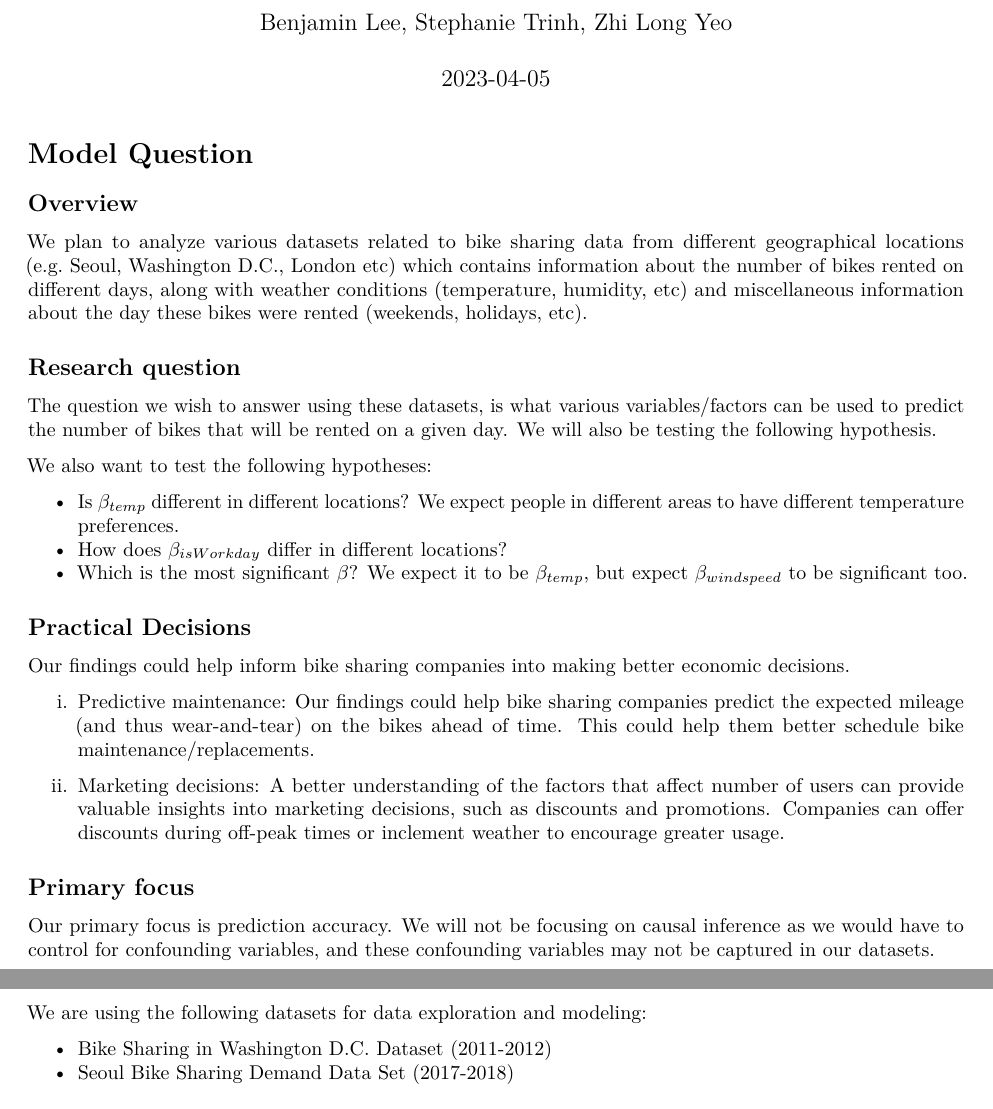
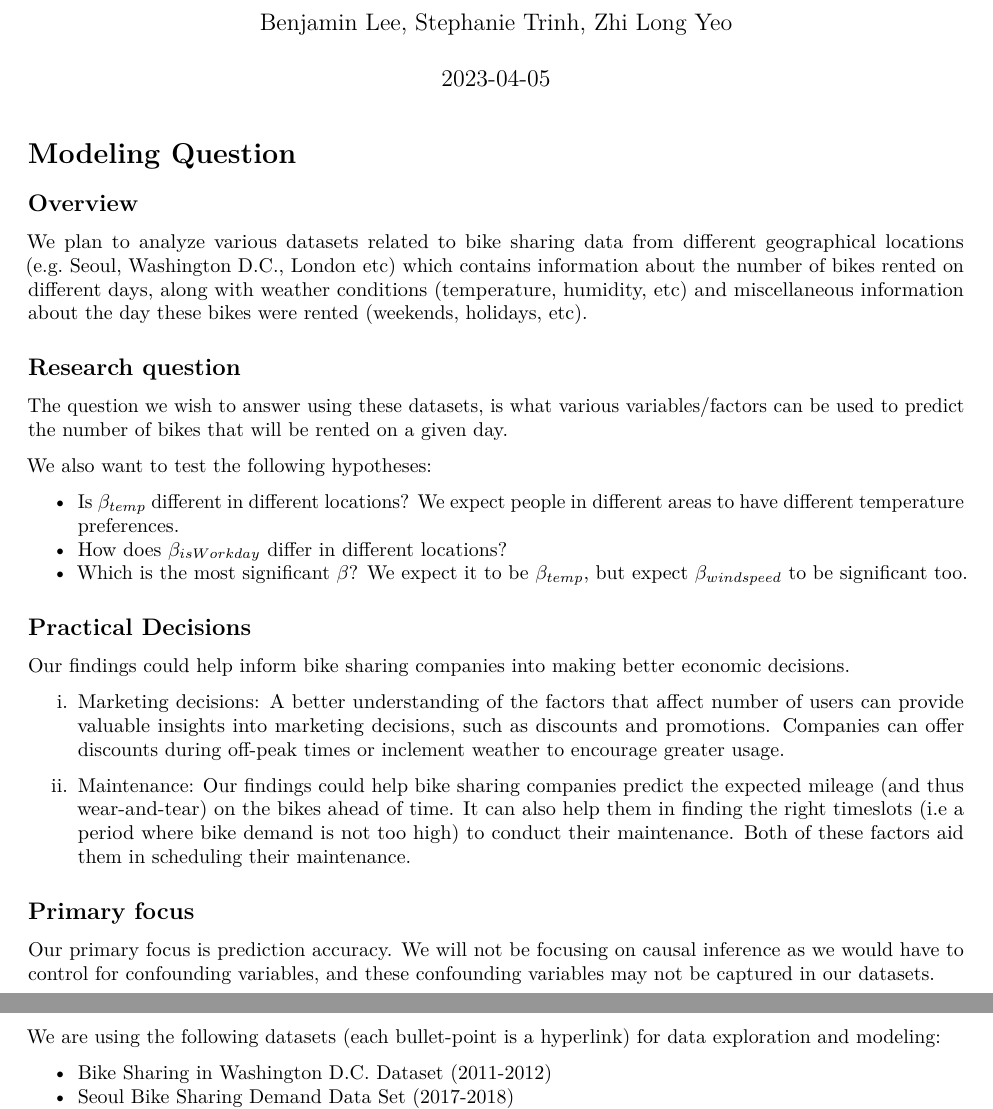
Before and after one commit to strinh418/stat151a-final-proj, an R Markdown document (eda.Rmd): two parts of pages 1 and 2 of 6, joined at a grey line, cut so that both start at the same text. Rendered offline with R 4.5, knitr and Pandoc, then LaTeX, with nearby package versions.

Commit message:
fix minor issues (formatting, grammar)

````diff
--- a/eda.Rmd
+++ b/eda.Rmd
@@ -19,7 +19,7 @@ library(ggpubr)
 knitr::opts_chunk$set(echo = FALSE, warning=FALSE, message=FALSE)
 ```
 
-# Model Question
+# Modeling Question
 
 ## Overview
 
@@ -27,7 +27,7 @@ We plan to analyze various datasets related to bike sharing data from different
 
 ## Research question
 
-The question we wish to answer using these datasets, is what various variables/factors can be used to predict the number of bikes that will be rented on a given day. We will also be testing the following hypothesis.
+The question we wish to answer using these datasets, is what various variables/factors can be used to predict the number of bikes that will be rented on a given day.
 
 We also want to test the following hypotheses:
 
@@ -39,9 +39,9 @@ We also want to test the following hypotheses:
 
 Our findings could help inform bike sharing companies into making better economic decisions.
 
-i.  Predictive maintenance: Our findings could help bike sharing companies predict the expected mileage (and thus wear-and-tear) on the bikes ahead of time. This could help them better schedule bike maintenance/replacements.
+i.  Marketing decisions: A better understanding of the factors that affect number of users can provide valuable insights into marketing decisions, such as discounts and promotions. Companies can offer discounts during off-peak times or inclement weather to encourage greater usage.
 
-ii. Marketing decisions: A better understanding of the factors that affect number of users can provide valuable insights into marketing decisions, such as discounts and promotions. Companies can offer discounts during off-peak times or inclement weather to encourage greater usage.
+ii. Maintenance: Our findings could help bike sharing companies predict the expected mileage (and thus wear-and-tear) on the bikes ahead of time. It can also help them in finding the right timeslots (i.e a period where bike demand is not too high) to conduct their maintenance. Both of these factors aid them in scheduling their maintenance.
 
 ## Primary focus
 
@@ -51,7 +51,7 @@ Our primary focus is prediction accuracy. We will not be focusing on causal infe
 
 # Data Overview
 
-We are using the following datasets for data exploration and modeling:
+We are using the following datasets (each bullet-point is a hyperlink) for data exploration and modeling:
 
 -   [Bike Sharing in Washington D.C. Dataset (2011-2012)](https://www.kaggle.com/datasets/marklvl/bike-sharing-dataset)
 -   [Seoul Bike Sharing Demand Data Set (2017-2018)](https://archive.ics.uci.edu/ml/datasets/Seoul+Bike+Sharing+Demand#)
````
Also changed, not shown: eda.Rmd (2 more changed lines).
